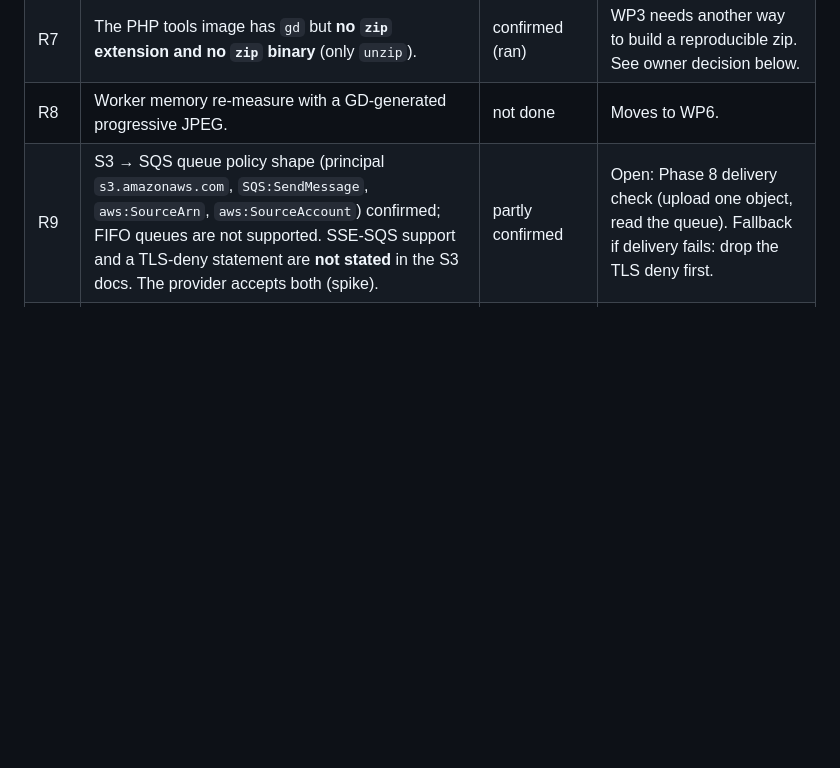
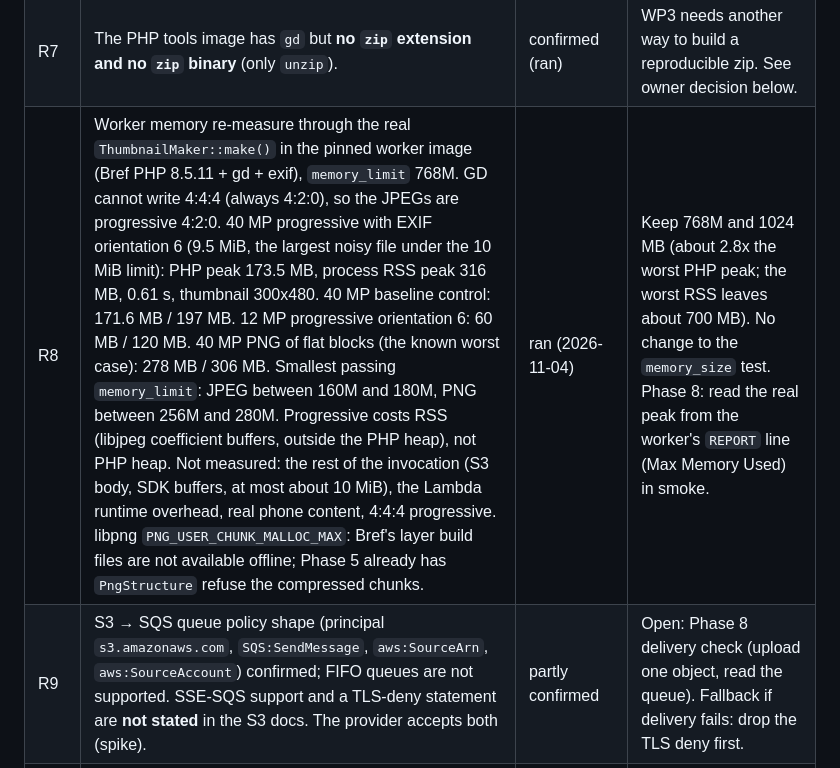
Before and after one commit to javiervalero/expense-tracker, a Markdown page: docs/plans/phase-7-step0-results.md, the part around the change. Rendered like a GitHub page; blank space fills up the shorter version.

Commit message:
docs: record the worker memory measurement (R8)
768M PHP and 1024 MB Lambda keep about 2.8x margin over the worst measured
peak (40 MP PNG 278 MB, 40 MP progressive JPEG 174 MB heap, 316 MB RSS).

Co-Authored-By: Claude Sonnet 5.5 <noreply@anthropic.com>

```diff
--- a/docs/plans/phase-7-step0-results.md
+++ b/docs/plans/phase-7-step0-results.md
@@ -25,7 +25,7 @@ Legend: **confirmed** = read in an official page or observed by running; **open*
 | R6 | The **worker also deletes** from `receipts` (failed, replaced, obsolete) and the API deletes from both buckets. Neither Lambda puts objects into `receipts`. | confirmed (code) | Already covered: the plan's IAM table (D20) gives the worker `DeleteObject` on `receipts` and "never `PutObject`". Only the short phrase "worker cannot write to `receipts`" in `PLAN.md` row 7 is imprecise; read it as "cannot put objects". |
 | R6 | Three of the four alarm messages are logged by the **API** only. `CorruptItem` is a failure-code value, not a log line (not yet traced to a log line). | confirmed (code) | D22 metric filters go on the API log group; trace `CorruptItem` before building that alarm. |
 | R7 | The PHP tools image has `gd` but **no `zip` extension and no `zip` binary** (only `unzip`). | confirmed (ran) | WP3 needs another way to build a reproducible zip. See owner decision below. |
-| R8 | Worker memory re-measure with a GD-generated progressive JPEG. | not done | Moves to WP6. |
+| R8 | Worker memory re-measure through the real `ThumbnailMaker::make()` in the pinned worker image (Bref PHP 8.5.11 + gd + exif), `memory_limit` 768M. GD cannot write 4:4:4 (always 4:2:0), so the JPEGs are progressive 4:2:0. 40 MP progressive with EXIF orientation 6 (9.5 MiB, the largest noisy file under the 10 MiB limit): PHP peak 173.5 MB, process RSS peak 316 MB, 0.61 s, thumbnail 300x480. 40 MP baseline control: 171.6 MB / 197 MB. 12 MP progressive orientation 6: 60 MB / 120 MB. 40 MP PNG of flat blocks (the known worst case): 278 MB / 306 MB. Smallest passing `memory_limit`: JPEG between 160M and 180M, PNG between 256M and 280M. Progressive costs RSS (libjpeg coefficient buffers, outside the PHP heap), not PHP heap. Not measured: the rest of the invocation (S3 body, SDK buffers, at most about 10 MiB), the Lambda runtime overhead, real phone content, 4:4:4 progressive. libpng `PNG_USER_CHUNK_MALLOC_MAX`: Bref's layer build files are not available offline; Phase 5 already has `PngStructure` refuse the compressed chunks. | ran (2026-11-04) | Keep 768M and 1024 MB (about 2.8x the worst PHP peak; the worst RSS leaves about 700 MB). No change to the `memory_size` test. Phase 8: read the real peak from the worker's `REPORT` line (Max Memory Used) in smoke. |
 | R9 | S3 → SQS queue policy shape (principal `s3.amazonaws.com`, `SQS:SendMessage`, `aws:SourceArn`, `aws:SourceAccount`) confirmed; FIFO queues are not supported. SSE-SQS support and a TLS-deny statement are **not stated** in the S3 docs. The provider accepts both (spike). | partly confirmed | Open: Phase 8 delivery check (upload one object, read the queue). Fallback if delivery fails: drop the TLS deny first. |
 | R10 | Managed cache policy ids match the plan. `CloudFront-Viewer-Address` goes in an origin request policy, not a cache policy. CSP limit **1,783 characters**. Origin request policy limit: 10 headers (ours: 5). | confirmed (docs) | D17 holds; add a CSP length test. |
 | R11 | No Terraform-for-Bref example has a licence (3 have none, 2 are unasserted). Patterns only. One useful idea: derive layer ARNs from `layers.json`. | confirmed | No code copied. |
```
